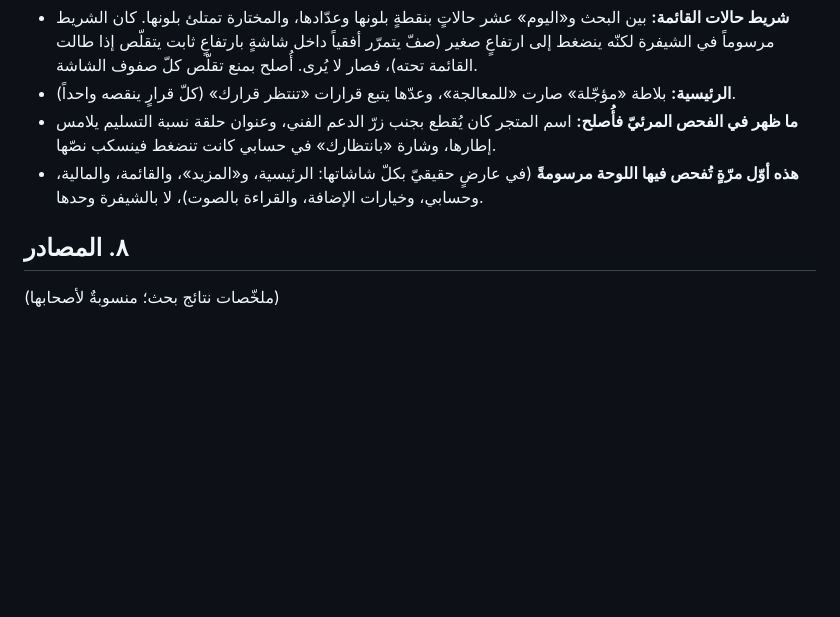
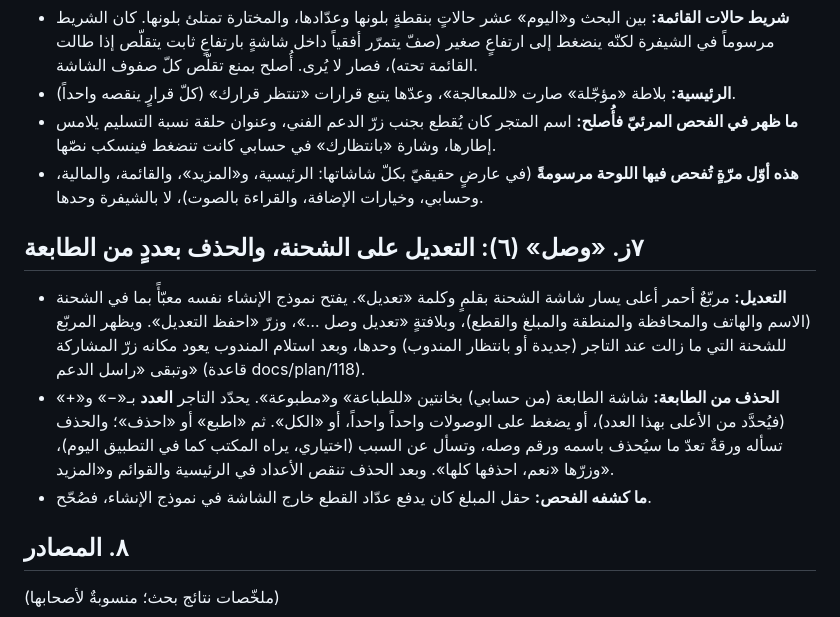
Before and after one commit to xnexgamerx-byte/Zajel, a Markdown page: docs/research/merchant-app-design-round3-2026.md, the part around the change. Drawn GitHub-style; blank space fills up the shorter version.

Commit message:
بحث تصميم التاجر: «وصل» (٦) — زرّ تعديل الشحنة، وحذفٌ بعددٍ من الطابعة بتأكيد
Co-Authored-By: Claude Sonnet 5.5 <noreply@anthropic.com>
Claude-Session: https://claude.ai/code/session_011MyFYjdxEfnH7Cf76UufxT

```diff
--- a/docs/research/merchant-app-design-round3-2026.md
+++ b/docs/research/merchant-app-design-round3-2026.md
@@ -168,6 +168,18 @@
 - **هذه أوّل مرّةٍ تُفحص فيها اللوحة مرسومةً** (في عارضٍ حقيقيّ بكلّ شاشاتها: الرئيسية، و«المزيد»، والقائمة،
   والمالية، وحسابي، وخيارات الإضافة، والقراءة بالصوت)، لا بالشيفرة وحدها.
 
+## ٧ز. «وصل» (٦): التعديل على الشحنة، والحذف بعددٍ من الطابعة
+
+- **التعديل:** مربّعٌ أحمر أعلى يسار شاشة الشحنة بقلمٍ وكلمة «تعديل». يفتح نموذج الإنشاء نفسه معبّأً بما في الشحنة
+  (الاسم والهاتف والمحافظة والمنطقة والمبلغ والقطع)، وبلافتةٍ «تعديل وصل …»، وزرّ «احفظ التعديل». ويظهر المربّع
+  للشحنة التي ما زالت عند التاجر (جديدة أو بانتظار المندوب) وحدها، وبعد استلام المندوب يعود مكانه زرّ المشاركة
+  وتبقى «راسل الدعم» (قاعدة docs/plan/118).
+- **الحذف من الطابعة:** شاشة الطابعة (من حسابي) بخانتين «للطباعة» و«مطبوعة». يحدّد التاجر **العدد** بـ«−» و«+»
+  (فيُحدَّد من الأعلى بهذا العدد)، أو يضغط على الوصولات واحداً واحداً، أو «الكل». ثم «اطبع» أو «احذف»؛ والحذف
+  تسأله ورقةٌ تعدّ ما سيُحذف باسمه ورقم وصله، وتسأل عن السبب (اختياري، يراه المكتب كما في التطبيق اليوم)، وزرّها
+  «نعم، احذفها كلها». وبعد الحذف تنقص الأعداد في الرئيسية والقوائم و«المزيد».
+- **ما كشفه الفحص:** حقل المبلغ كان يدفع عدّاد القطع خارج الشاشة في نموذج الإنشاء، فصُحّح.
+
 ## ٨. المصادر
 
 (ملخّصات نتائج بحث؛ منسوبةٌ لأصحابها)
```
